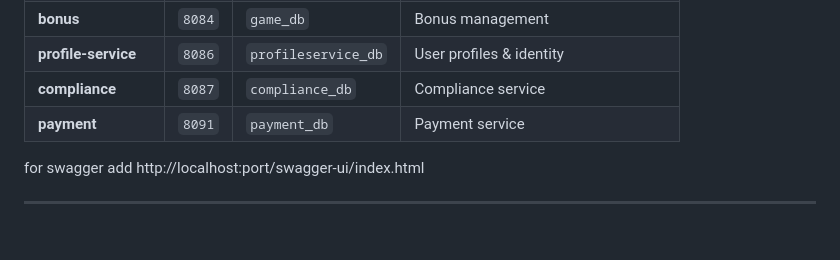
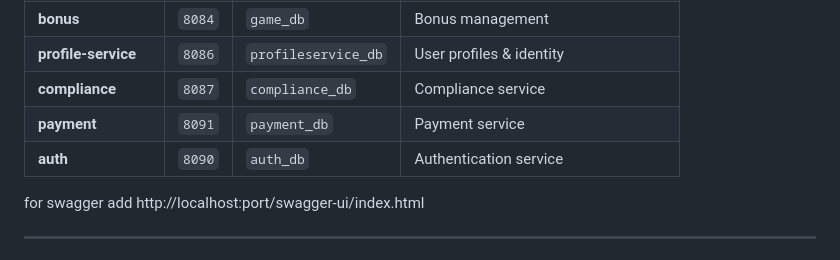
Before and after one commit to bukyt/CasinoProject, a Markdown page: README.md, the part around the change. GitHub-like rendering.

```diff
--- a/README.md
+++ b/README.md
@@ -132,7 +132,7 @@ for eureka stats
 | **profile-service**  | `8086` | `profileservice_db` | User profiles & identity              |
 | **compliance**       | `8087` | `compliance_db`     | Compliance service                    |
 | **payment**          | `8091` | `payment_db`        | Payment service                       |
-
+| **auth**          | `8090` | `auth_db`        | Authentication service                      |
 for swagger add http://localhost:port/swagger-ui/index.html
 
 ---
```
